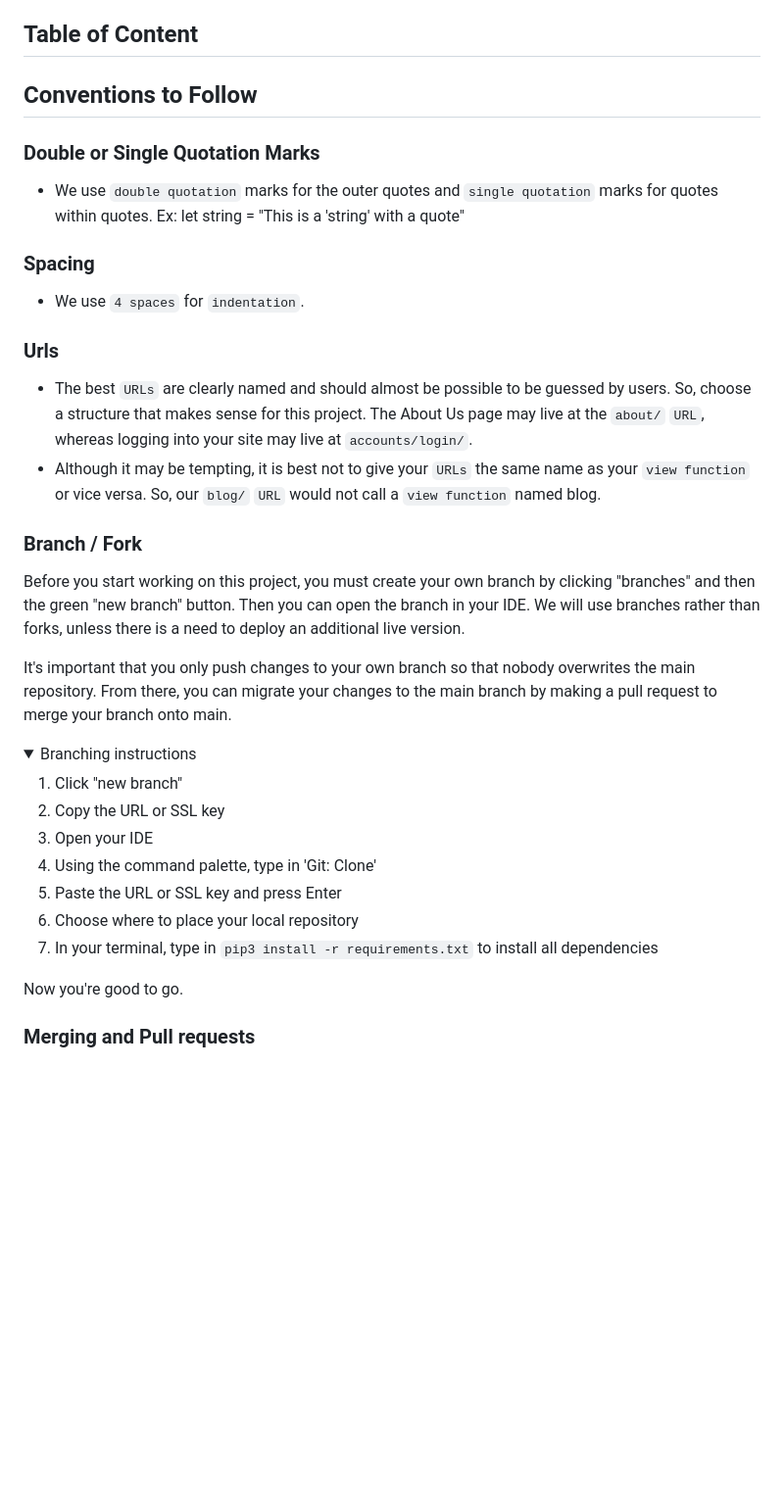
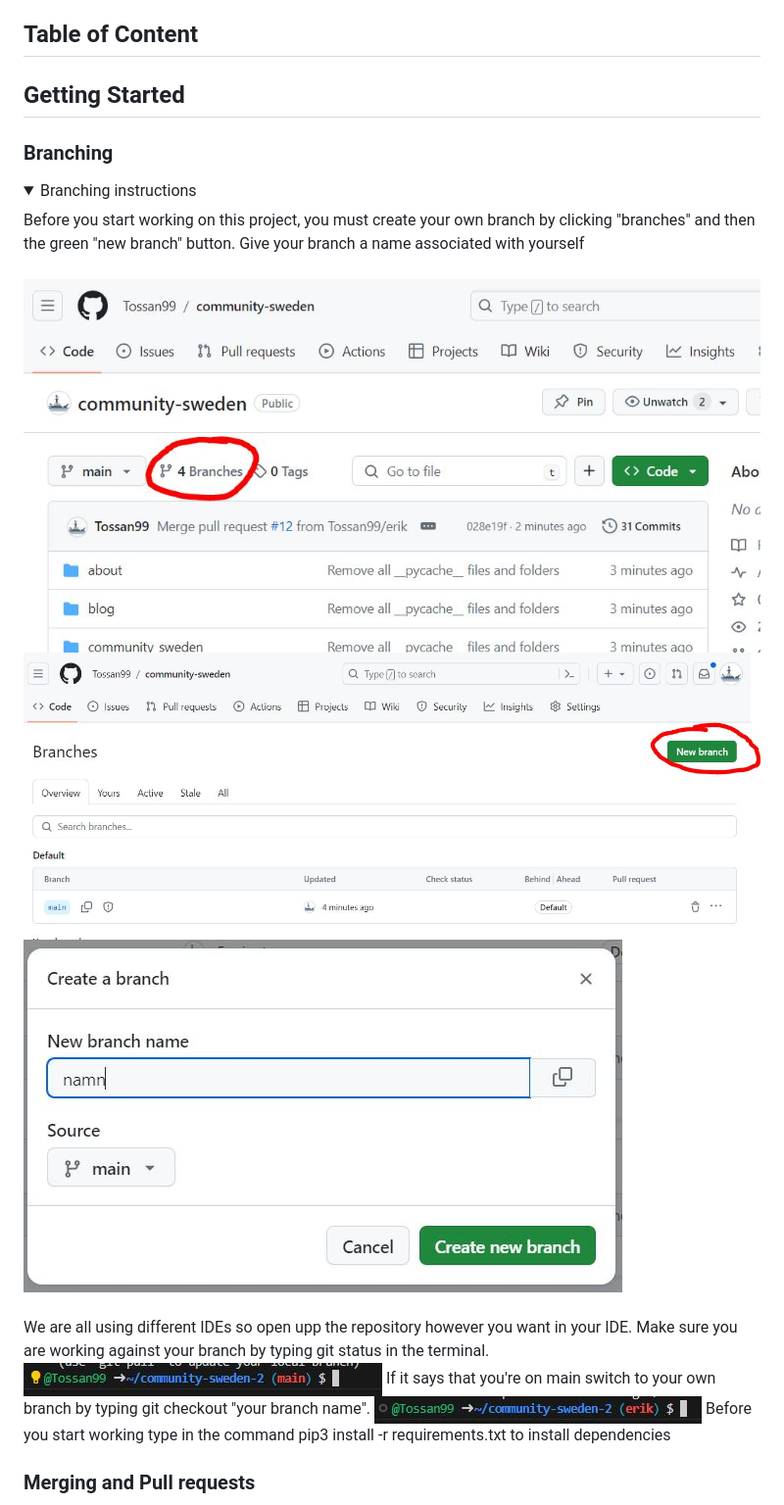
Before and after one commit to Tossan99/community-sweden, a Markdown page: README.md, the part around the change printed below. Shown: that part at 98% size. Drawn GitHub-style; pictures changed too: documentation_media/branch.JPG (added), documentation_media/branch_name.JPG (added), documentation_media/main.JPG (added); folded sections open; blank space fills up the shorter version.

Commit message:
README
Add to readme

````diff
--- a/README.md
+++ b/README.md
@@ -6,37 +6,23 @@ We're thrilled to introduce you to our community-driven website, designed to sup
 
 ## Table of Content
 
-## Conventions to Follow
+## Getting Started
 
-### Double or Single Quotation Marks
-- We use `double quotation` marks for the outer quotes and `single quotation` marks for quotes within quotes. Ex: let string = "This is a 'string' with a quote"
-
-### Spacing
-- We use `4 spaces` for `indentation`.
-
-### Urls
-- The best `URLs` are clearly named and should almost be possible to be guessed by users. So, choose a structure that makes sense for this project. The About Us page may live at the `about/` `URL`, whereas logging into your site may live at `accounts/login/`.
-- Although it may be tempting, it is best not to give your `URLs` the same name as your `view function` or vice versa. So, our `blog/` `URL` would not call a `view function` named blog.
-
-### Branch / Fork
-
-Before you start working on this project, you must create your own branch by clicking "branches" and then the green "new branch" button. Then you can open the branch in your IDE.
-We will use branches rather than forks, unless there is a need to deploy an additional live version.
-
-It's important that you only push changes to your own branch so that nobody overwrites the main repository. From there, you can migrate your changes to the main branch by making a pull request to merge your branch onto main.
+### Branching
 
 <details>
 <summary>Branching instructions</summary>
-
-1. Click "new branch"
-2. Copy the URL or SSL key
-3. Open your IDE
-4. Using the command palette, type in 'Git: Clone'
-5. Paste the URL or SSL key and press Enter
-6. Choose where to place your local repository
-7. In your terminal, type in ```pip3 install -r requirements.txt``` to install all dependencies
-
-Now you're good to go.
+Before you start working on this project, you must create your own branch by clicking "branches" and then the green "new branch" button. Give your branch a name associated with yourself
+<br><br>
+<img src="documentation_media/branch.JPG">
+<img src="documentation_media/new_branch.JPG">
+<img src="documentation_media/branch_name.JPG">
+<br><br>
+We are all using different IDEs so open upp the repository however you want in your IDE. Make sure you are working against your branch by typing git status in the terminal.
+<img src="documentation_media/main.JPG">
+If it says that you're on main switch to your own branch by typing git checkout "your branch name".
+<img src="documentation_media/user_branch.JPG">
+Before you start working type in the command pip3 install -r requirements.txt to install dependencies
 </details>
 
 ### Merging and Pull requests
````
Also changed, not shown: other parts of README.md (+12 -2 lines).
